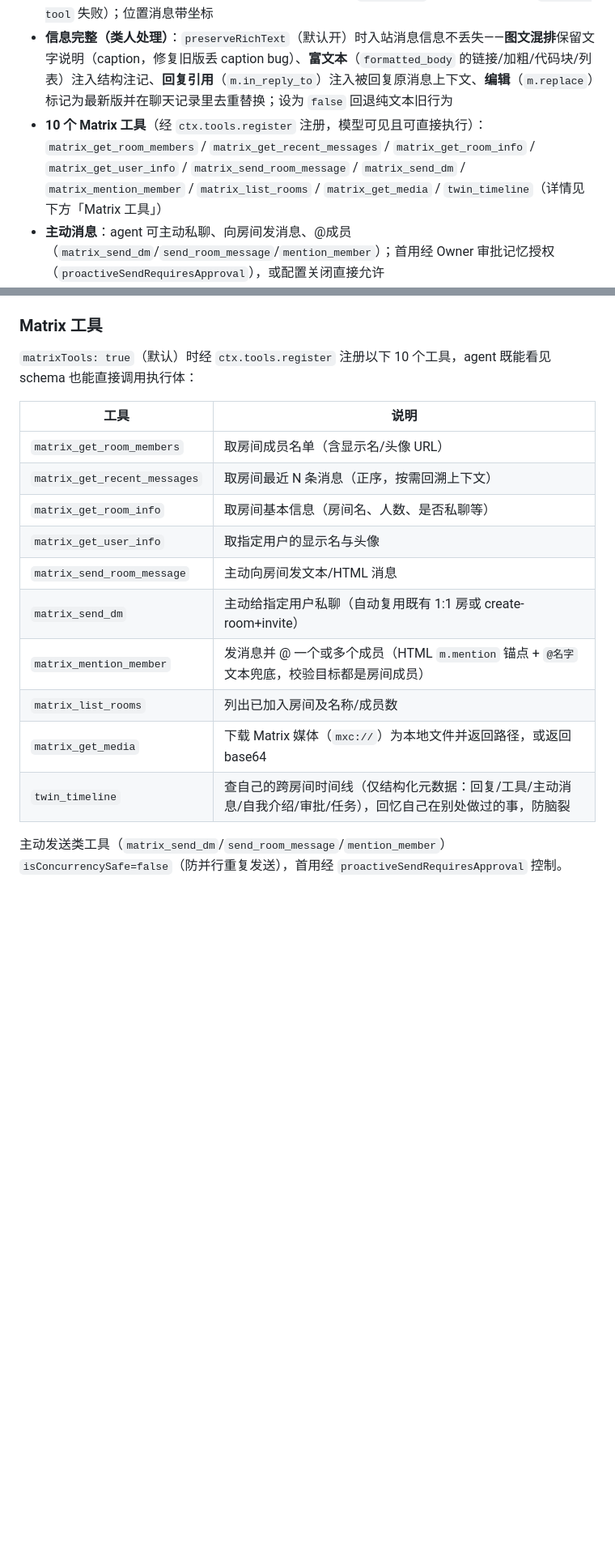
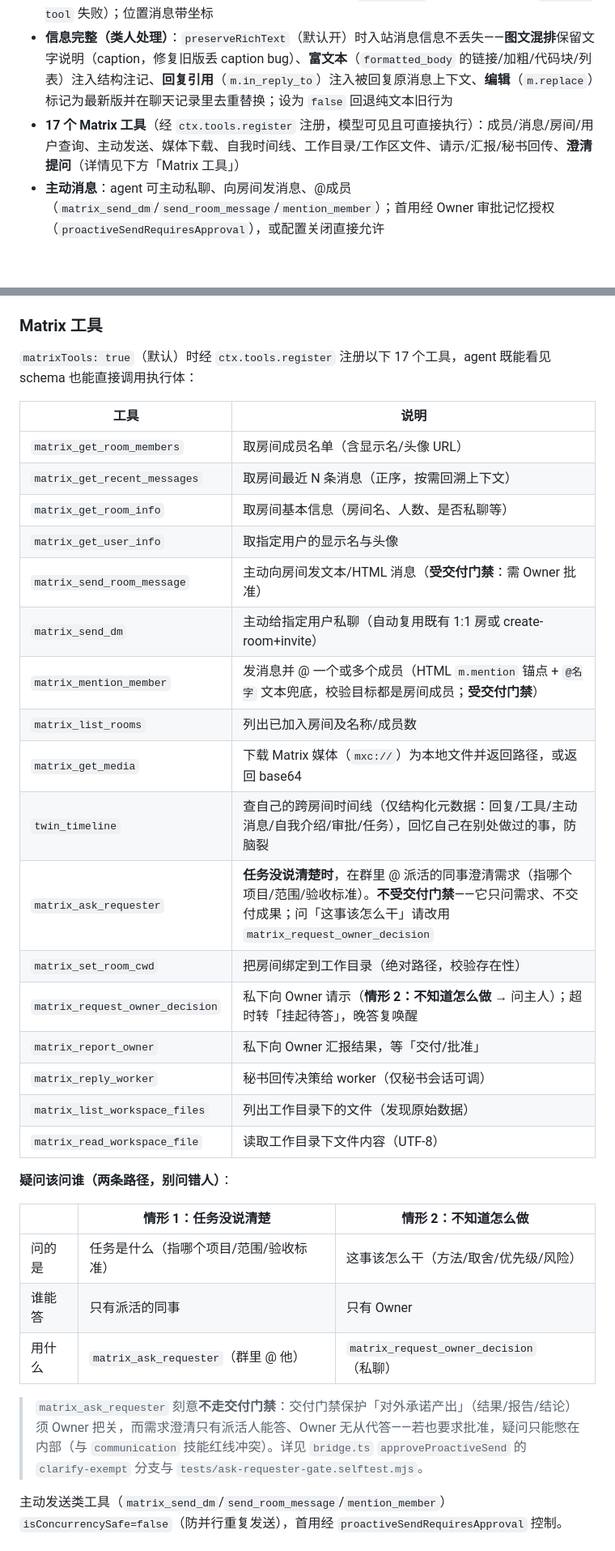
Before and after one commit to evlon/dsh-matrix-agent, a Markdown page: README.md, 2 parts joined by grey strips. Shown at 81% size. Drawn GitHub-style; blank space fills up the shorter version.

Commit message:
docs(readme): 工具数 10 → 17，补全工具表并说明「疑问该问谁」两条路径
README 声称「10 个 Matrix 工具」，实际已 17 个——工具数长期未随实现更新，
且表中缺 7 个已注册工具（工作目录/工作区文件/请示/汇报/秘书回传/澄清提问），
配置项 `matrixTools` 说明同样写着 10。

本次更正并核实（不靠人工数，按源码逐项比对）：
  - tools-channel 注册 17 个 makeXxxTool 工厂、tools 数组 17 项，
    与 README 表格 17 行逐一对应、无重复无遗漏；
  - 其中 16 个是 matrix_* 前缀，另有 twin_timeline（不带 matrix_ 前缀，
    故按「matrix_* 计数」会漏算，这正是旧数字容易失真的原因）。

同时补充两点此前文档缺失的关键语义：
  - matrix_send_room_message / matrix_mention_member 标注**受交付门禁**；
  - 新增「疑问该问谁」对照表，明确两条路径的判据是**问题性质**而非「你在哪」：
      情形 1 任务没说清楚（指哪个项目/范围/验收标准）→ matrix_ask_requester（群里 @ 派活人）
      情形 2 不知道怎么做（方法/取舍/优先级/风险）→ matrix_request_owner_decision（私聊 Owner）
    并说明 ask_requester 为何刻意不走交付门禁（只有派活人能答，Owner 无从代答）。

注：本提交仅为文档。该工具链**尚未发布**——tools-channel 仍是 0.1.1（本地
node_modules 中已安装的 0.1.1 不含 ask_requester），需发版后运行时才具备该工具。

```diff
--- a/README.md
+++ b/README.md
@@ -126,7 +126,7 @@ src/
 - **Matrix → DSH**：白名单用户文本经合并窗口（`..` 继续 / `!!` 立即提交 / 裸文本进合并窗口）后，通过 `agent.followup` 注入对应房间的 agent 会话；`/bind <session-id>` 可切换到已有会话
 - **媒体处理（图片/文件/音视频/位置）**：入站非文本消息自动下载（`mxc://` → `/media/v3/download`），保存到房间工作区 `.dsh-matrix/media`（或 `stateDir/media`）并附上本地路径；**图片额外持久化为多模态 `image` 内容块**，让模型直接看见——即使模型不支持视觉，harness 也会优雅降级为文本占位而非报错（避免旧版 `read_image` 工具不存在导致的 `unknown tool` 失败）；位置消息带坐标
 - **信息完整（类人处理）**：`preserveRichText`（默认开）时入站消息信息不丢失——**图文混排**保留文字说明（caption，修复旧版丢 caption bug）、**富文本**（`formatted_body` 的链接/加粗/代码块/列表）注入结构注记、**回复引用**（`m.in_reply_to`）注入被回复原消息上下文、**编辑**（`m.replace`）标记为最新版并在聊天记录里去重替换；设为 `false` 回退纯文本旧行为
-- **10 个 Matrix 工具**（经 `ctx.tools.register` 注册，模型可见且可直接执行）：`matrix_get_room_members` / `matrix_get_recent_messages` / `matrix_get_room_info` / `matrix_get_user_info` / `matrix_send_room_message` / `matrix_send_dm` / `matrix_mention_member` / `matrix_list_rooms` / `matrix_get_media` / `twin_timeline`（详情见下方「Matrix 工具」）
+- **17 个 Matrix 工具**（经 `ctx.tools.register` 注册，模型可见且可直接执行）：成员/消息/房间/用户查询、主动发送、媒体下载、自我时间线、工作目录/工作区文件、请示/汇报/秘书回传、**澄清提问**（详情见下方「Matrix 工具」）
 - **主动消息**：agent 可主动私聊、向房间发消息、@成员（`matrix_send_dm`/`send_room_message`/`mention_member`）；首用经 Owner 审批记忆授权（`proactiveSendRequiresApproval`），或配置关闭直接允许
 - **房间事件**：入群/离群/邀请/改名换头像/房间名/主题变化经 `onRoomEvent` 投影，`notifyRoomEvents` 开启后注入 agent 会话（供主动打招呼等）
 - **DSH → Matrix**：监听 `session/event`，把 `assistant/message` 的可见文本分段（前缀 `（i/n）` 参与长度收敛）后以 `org.matrix.custom.html` 发回；`turn/start` 显示 typing
@@ -147,7 +147,7 @@ src/
 
 ### Matrix 工具
 
-`matrixTools: true`（默认）时经 `ctx.tools.register` 注册以下 10 个工具，agent 既能看见 schema 也能直接调用执行体：
+`matrixTools: true`（默认）时经 `ctx.tools.register` 注册以下 17 个工具，agent 既能看见 schema 也能直接调用执行体：
 
 | 工具 | 说明 |
 |---|---|
@@ -155,12 +155,29 @@ src/
 | `matrix_get_recent_messages` | 取房间最近 N 条消息（正序，按需回溯上下文） |
 | `matrix_get_room_info` | 取房间基本信息（房间名、人数、是否私聊等） |
 | `matrix_get_user_info` | 取指定用户的显示名与头像 |
-| `matrix_send_room_message` | 主动向房间发文本/HTML 消息 |
+| `matrix_send_room_message` | 主动向房间发文本/HTML 消息（**受交付门禁**：需 Owner 批准） |
 | `matrix_send_dm` | 主动给指定用户私聊（自动复用既有 1:1 房或 create-room+invite） |
-| `matrix_mention_member` | 发消息并 @ 一个或多个成员（HTML `m.mention` 锚点 + `@名字` 文本兜底，校验目标都是房间成员） |
+| `matrix_mention_member` | 发消息并 @ 一个或多个成员（HTML `m.mention` 锚点 + `@名字` 文本兜底，校验目标都是房间成员；**受交付门禁**） |
 | `matrix_list_rooms` | 列出已加入房间及名称/成员数 |
 | `matrix_get_media` | 下载 Matrix 媒体（`mxc://`）为本地文件并返回路径，或返回 base64 |
 | `twin_timeline` | 查自己的跨房间时间线（仅结构化元数据：回复/工具/主动消息/自我介绍/审批/任务），回忆自己在别处做过的事，防脑裂 |
+| `matrix_ask_requester` | **任务没说清楚时**，在群里 @ 派活的同事澄清需求（指哪个项目/范围/验收标准）。**不受交付门禁**——它只问需求、不交付成果；问「这事该怎么干」请改用 `matrix_request_owner_decision` |
+| `matrix_set_room_cwd` | 把房间绑定到工作目录（绝对路径，校验存在性） |
+| `matrix_request_owner_decision` | 私下向 Owner 请示（**情形 2：不知道怎么做** → 问主人）；超时转「挂起待答」，晚答复唤醒 |
+| `matrix_report_owner` | 私下向 Owner 汇报结果，等「交付/批准」 |
+| `matrix_reply_worker` | 秘书回传决策给 worker（仅秘书会话可调） |
+| `matrix_list_workspace_files` | 列出工作目录下的文件（发现原始数据） |
+| `matrix_read_workspace_file` | 读取工作目录下文件内容（UTF-8） |
+
+**疑问该问谁（两条路径，别问错人）**：
+
+| | 情形 1：任务没说清楚 | 情形 2：不知道怎么做 |
+|---|---|---|
+| 问的是 | 任务是什么（指哪个项目/范围/验收标准） | 这事该怎么干（方法/取舍/优先级/风险） |
+| 谁能答 | 只有派活的同事 | 只有 Owner |
+| 用什么 | `matrix_ask_requester`（群里 @ 他） | `matrix_request_owner_decision`（私聊） |
+
+> `matrix_ask_requester` 刻意**不走交付门禁**：交付门禁保护「对外承诺产出」（结果/报告/结论）须 Owner 把关，而需求澄清只有派活人能答、Owner 无从代答——若也要求批准，疑问只能憋在内部（与 `communication` 技能红线冲突）。详见 `bridge.ts` `approveProactiveSend` 的 `clarify-exempt` 分支与 `tests/ask-requester-gate.selftest.mjs`。
 
 主动发送类工具（`matrix_send_dm`/`send_room_message`/`mention_member`）`isConcurrencySafe=false`（防并行重复发送），首用经 `proactiveSendRequiresApproval` 控制。
 
```
Also changed, not shown: other parts of README.md (+1 -1 lines).
